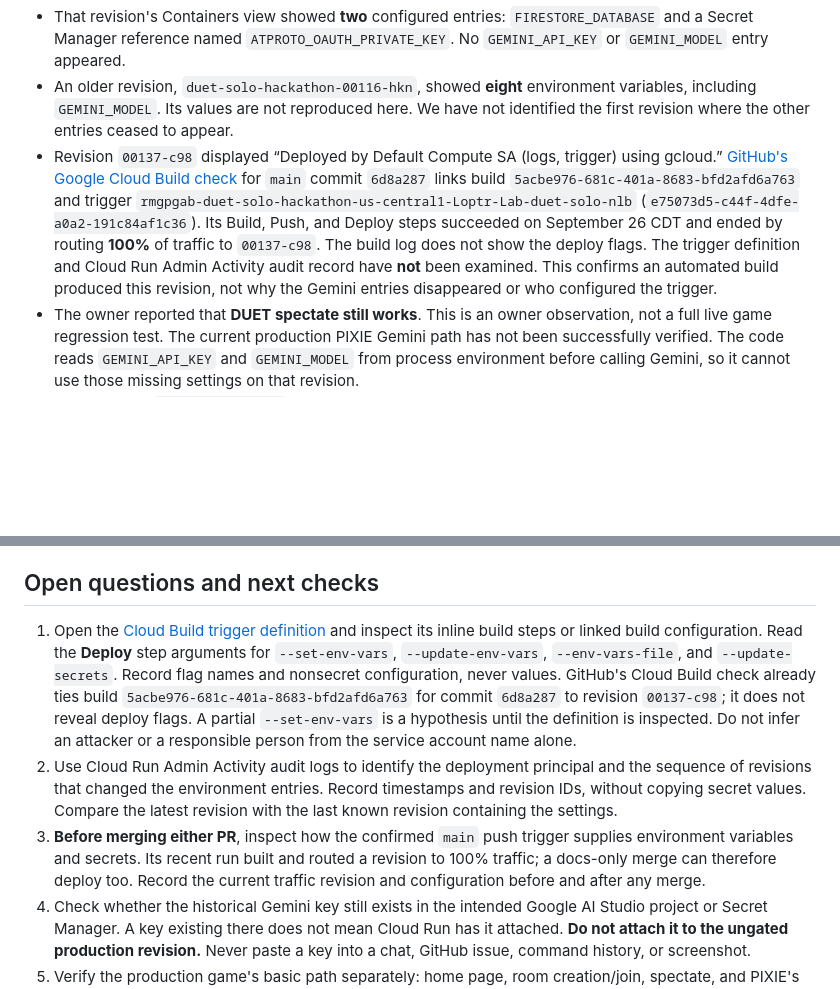
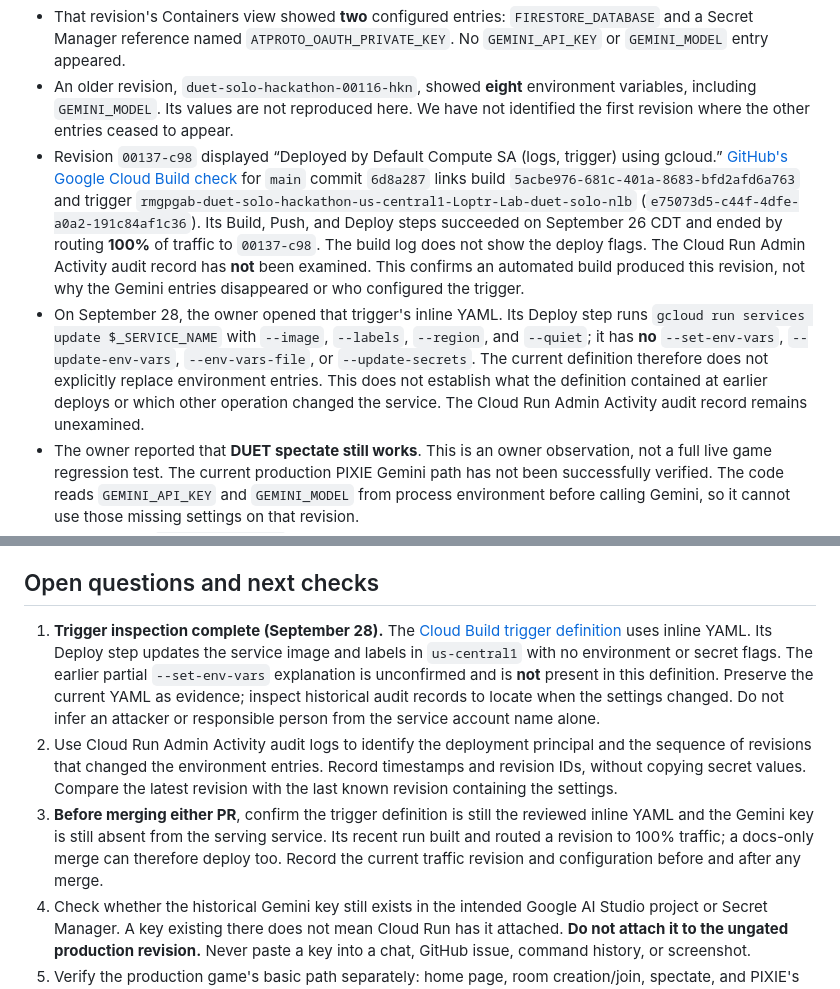
Before and after one commit to Loptr-Lab/duet-solo-hackathon, a Markdown page: docs/OPERATIONS_HANDOFF.md, 2 parts joined by grey strips. Rendered like a GitHub page; blank space fills up the shorter version.

Commit message:
docs: record observed Cloud Build Deploy arguments

```diff
--- a/docs/OPERATIONS_HANDOFF.md
+++ b/docs/OPERATIONS_HANDOFF.md
@@ -10,7 +10,8 @@
 - On September 28, the Cloud Run Revision History screen showed `duet-solo-hackathon-00137-c98` receiving **100%** of ordinary traffic. The console labeled it deployed **2 days ago**; an exact deployment timestamp has not been recorded.
 - That revision's Containers view showed **two** configured entries: `FIRESTORE_DATABASE` and a Secret Manager reference named `ATPROTO_OAUTH_PRIVATE_KEY`. No `GEMINI_API_KEY` or `GEMINI_MODEL` entry appeared.
 - An older revision, `duet-solo-hackathon-00116-hkn`, showed **eight** environment variables, including `GEMINI_MODEL`. Its values are not reproduced here. We have not identified the first revision where the other entries ceased to appear.
-- Revision `00137-c98` displayed “Deployed by Default Compute SA (logs, trigger) using gcloud.” [GitHub's Google Cloud Build check](https://github.com/Loptr-Lab/duet-solo-hackathon/runs/108528888007) for `main` commit `6d8a287` links build `5acbe976-681c-401a-8683-bfd2afd6a763` and trigger `rmgpgab-duet-solo-hackathon-us-central1-Loptr-Lab-duet-solo-nlb` (`e75073d5-c44f-4dfe-a0a2-191c84af1c36`). Its Build, Push, and Deploy steps succeeded on September 26 CDT and ended by routing **100%** of traffic to `00137-c98`. The build log does not show the deploy flags. The trigger definition and Cloud Run Admin Activity audit record have **not** been examined. This confirms an automated build produced this revision, not why the Gemini entries disappeared or who configured the trigger.
+- Revision `00137-c98` displayed “Deployed by Default Compute SA (logs, trigger) using gcloud.” [GitHub's Google Cloud Build check](https://github.com/Loptr-Lab/duet-solo-hackathon/runs/108528888007) for `main` commit `6d8a287` links build `5acbe976-681c-401a-8683-bfd2afd6a763` and trigger `rmgpgab-duet-solo-hackathon-us-central1-Loptr-Lab-duet-solo-nlb` (`e75073d5-c44f-4dfe-a0a2-191c84af1c36`). Its Build, Push, and Deploy steps succeeded on September 26 CDT and ended by routing **100%** of traffic to `00137-c98`. The build log does not show the deploy flags. The Cloud Run Admin Activity audit record has **not** been examined. This confirms an automated build produced this revision, not why the Gemini entries disappeared or who configured the trigger.
+- On September 28, the owner opened that trigger's inline YAML. Its Deploy step runs `gcloud run services update $_SERVICE_NAME` with `--image`, `--labels`, `--region`, and `--quiet`; it has **no** `--set-env-vars`, `--update-env-vars`, `--env-vars-file`, or `--update-secrets`. The current definition therefore does not explicitly replace environment entries. This does not establish what the definition contained at earlier deploys or which other operation changed the service. The Cloud Run Admin Activity audit record remains unexamined.
 - The owner reported that **DUET spectate still works**. This is an owner observation, not a full live game regression test. The current production PIXIE Gemini path has not been successfully verified. The code reads `GEMINI_API_KEY` and `GEMINI_MODEL` from process environment before calling Gemini, so it cannot use those missing settings on that revision.
 - Draft PR #67 (`pixie/scope-gate`) is the scope gate under review. It has not been established as the code running on production. The local branch and its passing tests do not establish production behavior.
 
@@ -22,9 +23,9 @@ The evidence was captured in the owner's September 28 conversation screenshots (
 
 ## Open questions and next checks
 
-1. Open the [Cloud Build trigger definition](https://console.cloud.google.com/cloud-build/triggers/edit/e75073d5-c44f-4dfe-a0a2-191c84af1c36?project=adept-crossing-106819) and inspect its inline build steps or linked build configuration. Read the **Deploy** step arguments for `--set-env-vars`, `--update-env-vars`, `--env-vars-file`, and `--update-secrets`. Record flag names and nonsecret configuration, never values. GitHub's Cloud Build check already ties build `5acbe976-681c-401a-8683-bfd2afd6a763` for commit `6d8a287` to revision `00137-c98`; it does not reveal deploy flags. A partial `--set-env-vars` is a hypothesis until the definition is inspected. Do not infer an attacker or a responsible person from the service account name alone.
+1. **Trigger inspection complete (September 28).** The [Cloud Build trigger definition](https://console.cloud.google.com/cloud-build/triggers/edit/e75073d5-c44f-4dfe-a0a2-191c84af1c36?project=adept-crossing-106819) uses inline YAML. Its Deploy step updates the service image and labels in `us-central1` with no environment or secret flags. The earlier partial `--set-env-vars` explanation is unconfirmed and is **not** present in this definition. Preserve the current YAML as evidence; inspect historical audit records to locate when the settings changed. Do not infer an attacker or responsible person from the service account name alone.
 2. Use Cloud Run Admin Activity audit logs to identify the deployment principal and the sequence of revisions that changed the environment entries. Record timestamps and revision IDs, without copying secret values. Compare the latest revision with the last known revision containing the settings.
-3. **Before merging either PR**, inspect how the confirmed `main` push trigger supplies environment variables and secrets. Its recent run built and routed a revision to 100% traffic; a docs-only merge can therefore deploy too. Record the current traffic revision and configuration before and after any merge.
+3. **Before merging either PR**, confirm the trigger definition is still the reviewed inline YAML and the Gemini key is still absent from the serving service. Its recent run built and routed a revision to 100% traffic; a docs-only merge can therefore deploy too. Record the current traffic revision and configuration before and after any merge.
 4. Check whether the historical Gemini key still exists in the intended Google AI Studio project or Secret Manager. A key existing there does not mean Cloud Run has it attached. **Do not attach it to the ungated production revision.** Never paste a key into a chat, GitHub issue, command history, or screenshot.
 5. Verify the production game's basic path separately: home page, room creation/join, spectate, and PIXIE's actual response to a game question. Record what was tested and what was observed. Do not describe the entire game as down based only on the PIXIE configuration.
 6. After the trigger is understood, merge [docs-only PR #68](https://github.com/Loptr-Lab/duet-solo-hackathon/pull/68) **with the key still absent**. Check the automatically created revision and confirm its code, traffic, and environment. Both PRs edit `README.md` and add this handoff; rebase #67 onto the new `main` and resolve that overlap, preserving the latest verified facts.
```
